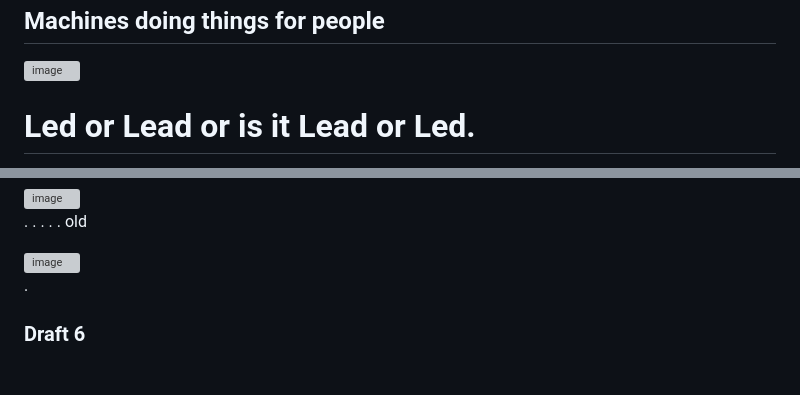
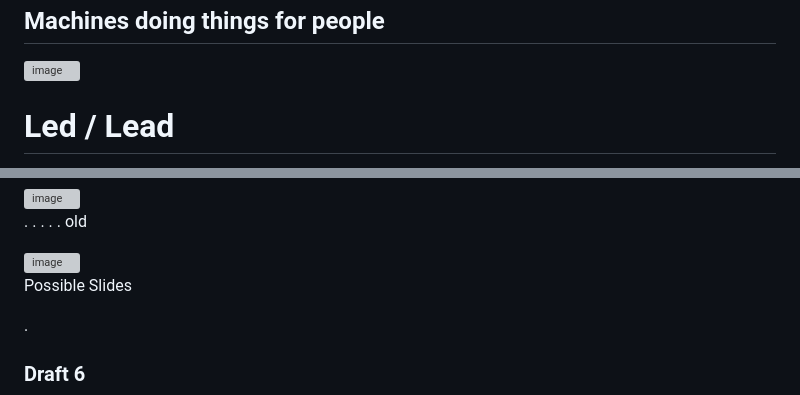
Before and after one commit to hpssjellis/tedx-feb-2026-educational-duality, a Markdown page: README.md, 2 parts joined by grey strips. Rendered like a GitHub page; blank space fills up the shorter version; grey boxes are pictures that could not be loaded.

```diff
--- a/README.md
+++ b/README.md
@@ -68,7 +142,7 @@ Basic Slides
 
 
 
-# Led or Lead or is it Lead or Led.
+# Led / Lead
 
 <img width="1536" height="1024" alt="image" src="https://github.com/user-attachments/assets/702dc19f-ce7a-436e-ace2-57ca76392523" />
 
@@ -102,6 +182,11 @@ old
 
 
 <img width="1024" height="1024" alt="image" src="https://github.com/user-attachments/assets/b5e8bec0-53c8-40c2-9ad0-58f54a25f8d1" />
+
+
+
+
+Possible Slides
 
 
 
```
Also changed, not shown: other parts of README.md (+93 -13 lines).
